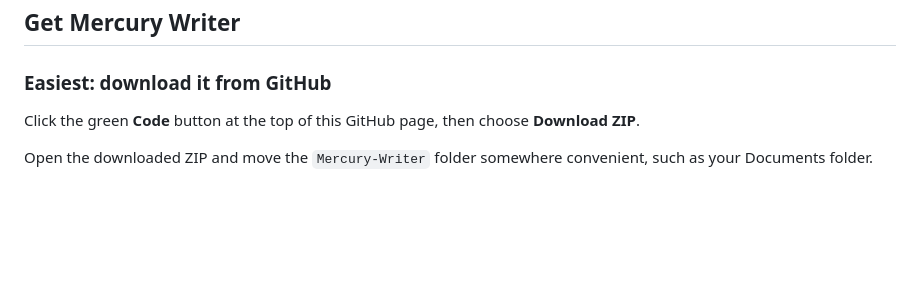
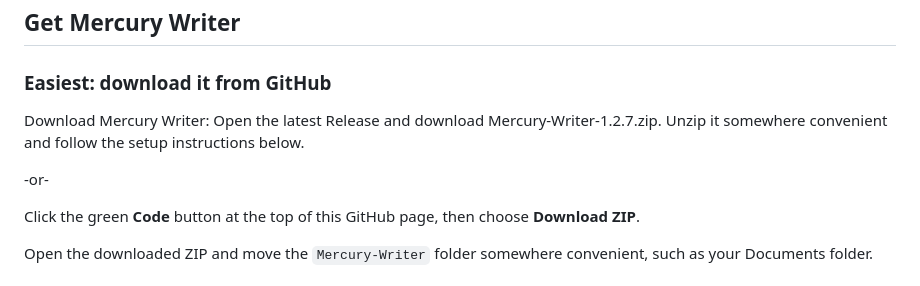
Before and after one commit to WaltRudyJabsco/MercuryWriter, a Markdown page: README.md, the part around the change. Rendered like a GitHub page; blank space fills up the shorter version.

Commit message:
Update download instructions for Mercury Writer
Added instructions for downloading Mercury Writer from the latest release.

```diff
--- a/README.md
+++ b/README.md
@@ -76,6 +76,10 @@ user.
 ## Get Mercury Writer
 
 ### Easiest: download it from GitHub
+
+Download Mercury Writer: Open the latest Release and download Mercury-Writer-1.2.7.zip. Unzip it somewhere convenient and follow the setup instructions below.
+
+-or-
 
 Click the green **Code** button at the top of this GitHub page, then choose **Download ZIP**.
 
```
